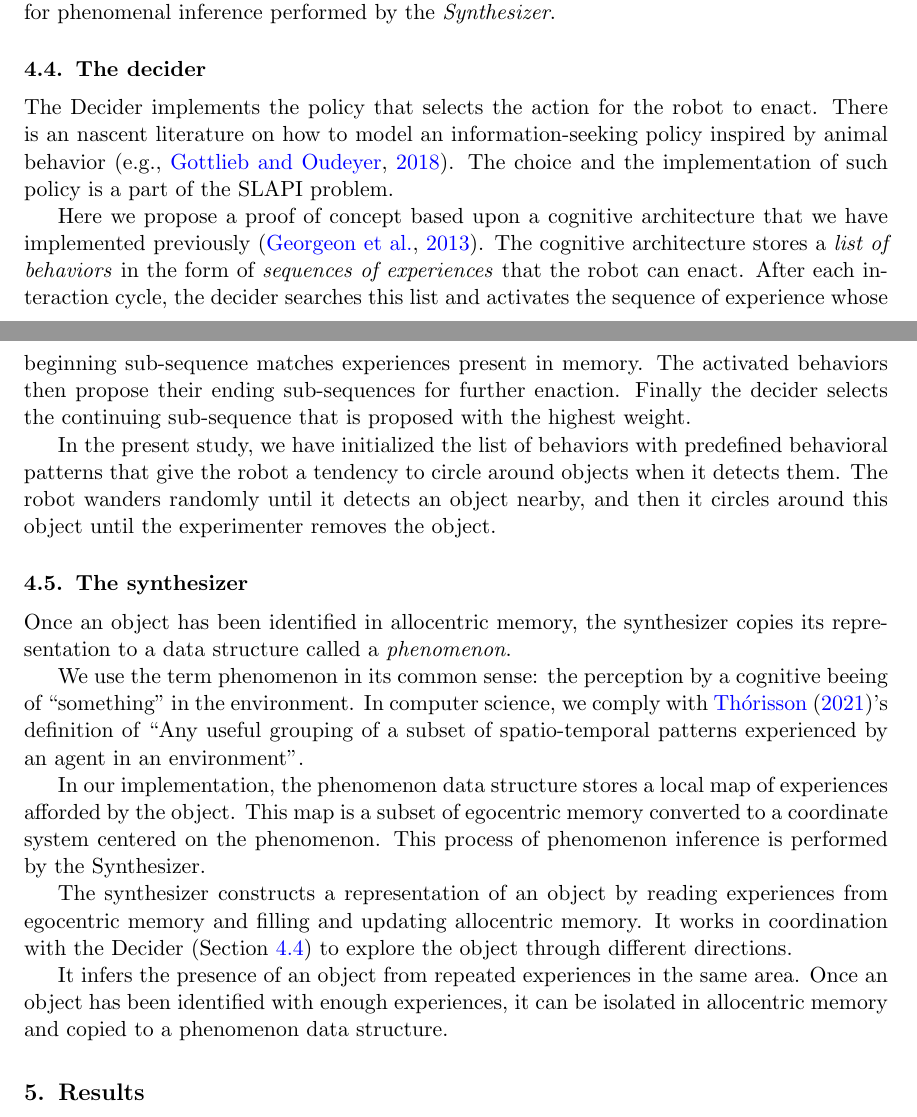
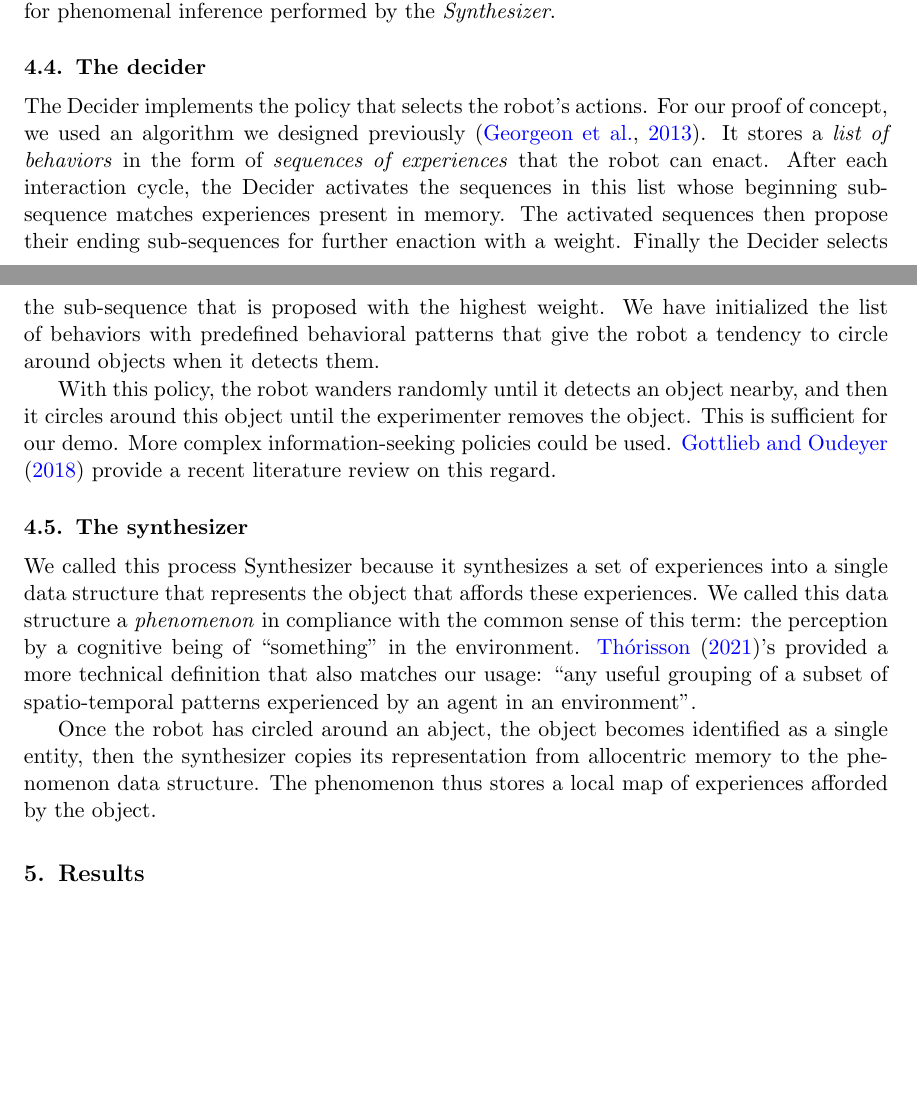
Before and after one commit to OlivierGeorgeon/Georgeon_IWSSL2022, a LaTeX paper (georgeon_IWSSL2022.tex): two parts of pages 6 and 7 of 9, joined at a grey line, cut so that both start at the same text, the shorter picture padded with empty space. Compiled offline with pdfLaTeX.

Commit message:
Synthesizer

```diff
--- a/georgeon_IWSSL2022.tex
+++ b/georgeon_IWSSL2022.tex
@@ -296,38 +296,28 @@ It informs the next action to select by the \textit{Decider}, and constitutes th
 \subsection{The decider}
 \label{sec:decider}
 
-The Decider implements the policy that selects the action for the robot to enact.
-There is an nascent literature on how to model an information-seeking policy inspired by animal behavior \citep[e.g.,][]{gottlieb_towards_2018}.
-The choice and the implementation of such policy is a part of the SLAPI problem.
+The Decider implements the policy that selects the robot's actions.
+For our proof of concept, we used an algorithm we designed previously \citep{georgeon_eca_2013}.
+It stores a \textit{list of behaviors} in the form of \textit{sequences of experiences} that the robot can enact.
+After each interaction cycle, the Decider activates the sequences in this list whose beginning sub-sequence matches experiences present in memory.
+The activated sequences then propose their ending sub-sequences for further enaction with a weight.
+Finally the Decider selects the sub-sequence that is proposed with the highest weight.
+We have initialized the list of behaviors with predefined behavioral patterns that give the robot a tendency to circle around objects when it detects them.
 
-Here we propose a proof of concept based upon a cognitive architecture that we have implemented previously \citep{georgeon_eca_2013}.
-The cognitive architecture stores a \textit{list of behaviors} in the form of \textit{sequences of experiences} that the robot can enact.
-After each interaction cycle, the decider searches this list and activates the sequence of experience whose beginning sub-sequence matches experiences present in memory.
-The activated behaviors then propose their ending sub-sequences for further enaction.
-Finally the decider selects the continuing sub-sequence that is proposed with the highest weight.
-
-In the present study, we have initialized the list of behaviors with predefined behavioral patterns that give the robot a tendency to circle around objects when it detects them.
-The robot wanders randomly until it detects an object nearby, and then it circles around this object until the experimenter removes the object.
-
+With this policy, the robot wanders randomly until it detects an object nearby, and then it circles around this object until the experimenter removes the object.
+This is sufficient for our demo.
+More complex information-seeking policies could be used.
+\cite{gottlieb_towards_2018} provide a recent literature review on this regard.
 
 \subsection{The synthesizer}
 \label{sec:synthesizer}
 
+We called this process Synthesizer because it synthesizes a set of experiences into a single data structure that represents the object that affords these experiences.
+We called this data structure a \textit{phenomenon} in compliance with the common sense of this term: the perception by a cognitive being of ``something'' in the environment.
+\cite{thorisson_explanation_2021}'s provided a more technical definition that also matches our usage: ``any useful grouping of a subset of spatio-temporal patterns experienced by an agent in an environment''.
 
-Once an object has been identified in allocentric memory, the synthesizer copies its representation to a data structure called a \textit{phenomenon}.
-
-We use the term phenomenon in its common sense: the perception by a cognitive beeing of ``something'' in the environment.
-In computer science, we comply with \cite{thorisson_explanation_2021}'s definition of ``Any useful grouping of a subset of spatio-temporal patterns experienced by an agent in an environment''.
-
-In our implementation, the phenomenon data structure stores a local map of experiences afforded by the object.
-This map is a subset of egocentric memory converted to a coordinate system centered on the phenomenon.
-This process of phenomenon inference is performed by the Synthesizer.
-
-The synthesizer constructs a representation of an object by reading experiences from egocentric memory and filling and updating allocentric memory.
-It works in coordination with the Decider (\sectionref{sec:decider}) to explore the object through different directions.
-
-It infers the presence of an object from repeated experiences in the same area.
-Once an object has been identified with enough experiences, it can be isolated in allocentric memory and copied to a phenomenon data structure.
+Once the robot has circled around an abject, the object becomes identified as a single entity, then the synthesizer copies its representation from allocentric memory to the phenomenon data structure.
+The phenomenon thus stores a local map of experiences afforded by the object.
 
 \section{Results}
 
```
Also changed, not shown: georgeon_IWSSL2022.pdf, georgeon_IWSSL2022.tex (4 more changed lines).
